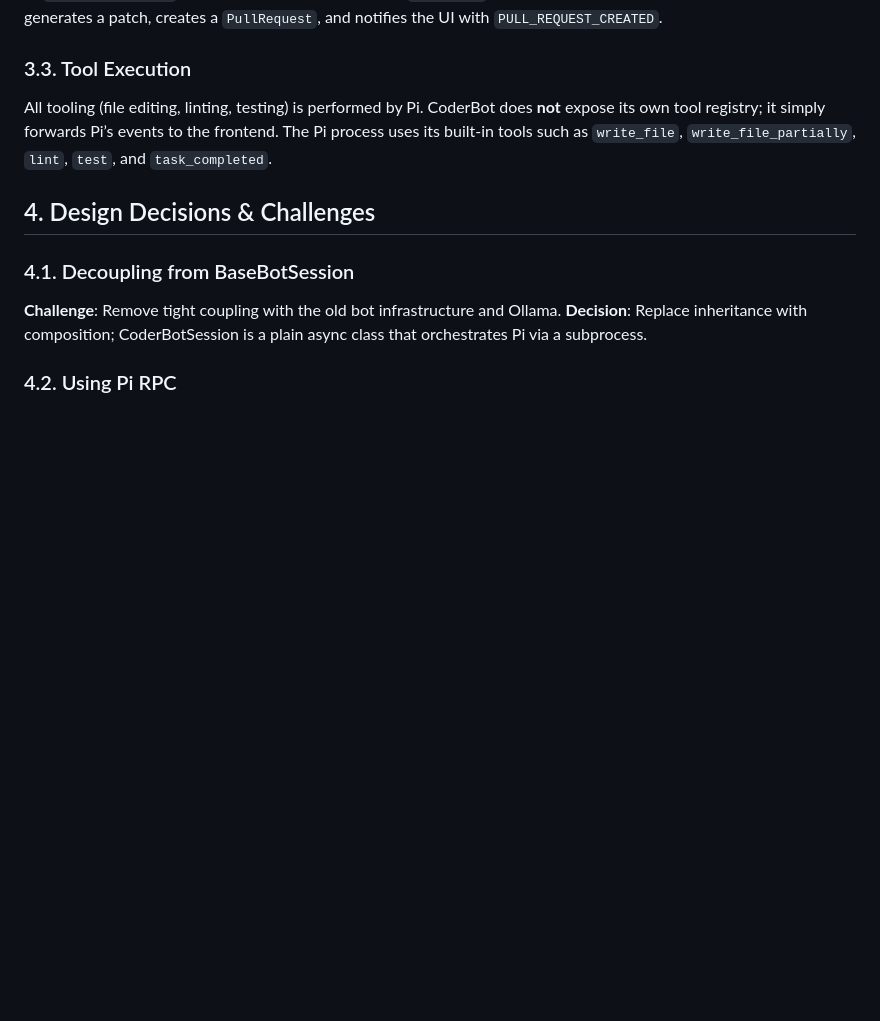
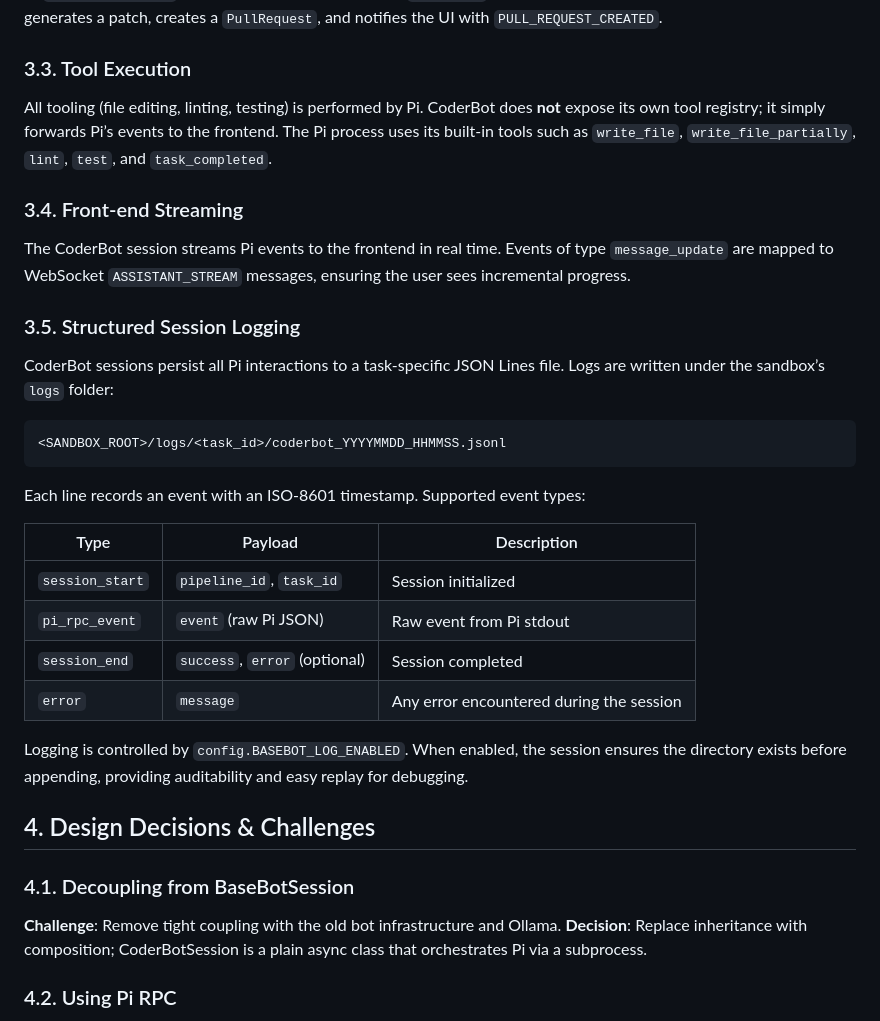
Before and after one commit to marcbaechinger/ajapopaja-build, a Markdown page: design/bots/dd_coderbot.md, the part around the change. GitHub-like rendering; blank space fills up the shorter version.

Commit message:
[doc] Update bots/dd_coderbot.md
Added structured session logging section to CoderBot design document, documenting log file location, event schema, and enablement flag.

````diff
--- a/design/bots/dd_coderbot.md
+++ b/design/bots/dd_coderbot.md
@@ -47,6 +47,29 @@ The CoderBot session forwards `message_update` events (especially `text_delta` a
 
 All tooling (file editing, linting, testing) is performed by Pi. CoderBot does **not** expose its own tool registry; it simply forwards Pi’s events to the frontend. The Pi process uses its built‑in tools such as `write_file`, `write_file_partially`, `lint`, `test`, and `task_completed`.
 
+### 3.4. Front‑end Streaming
+
+The CoderBot session streams Pi events to the frontend in real time. Events of type `message_update` are mapped to WebSocket `ASSISTANT_STREAM` messages, ensuring the user sees incremental progress.
+
+### 3.5. Structured Session Logging
+
+CoderBot sessions persist all Pi interactions to a task‑specific JSON Lines file. Logs are written under the sandbox’s `logs` folder:
+
+```
+<SANDBOX_ROOT>/logs/<task_id>/coderbot_YYYYMMDD_HHMMSS.jsonl
+```
+
+Each line records an event with an ISO‑8601 timestamp. Supported event types:
+
+| Type | Payload | Description |
+|------|---------|-------------|
+| `session_start` | `pipeline_id`, `task_id` | Session initialized |
+| `pi_rpc_event` | `event` (raw Pi JSON) | Raw event from Pi stdout |
+| `session_end` | `success`, `error` (optional) | Session completed |
+| `error` | `message` | Any error encountered during the session |
+
+Logging is controlled by `config.BASEBOT_LOG_ENABLED`. When enabled, the session ensures the directory exists before appending, providing auditability and easy replay for debugging.
+
 ## 4. Design Decisions & Challenges
 
 ### 4.1. Decoupling from BaseBotSession
````
